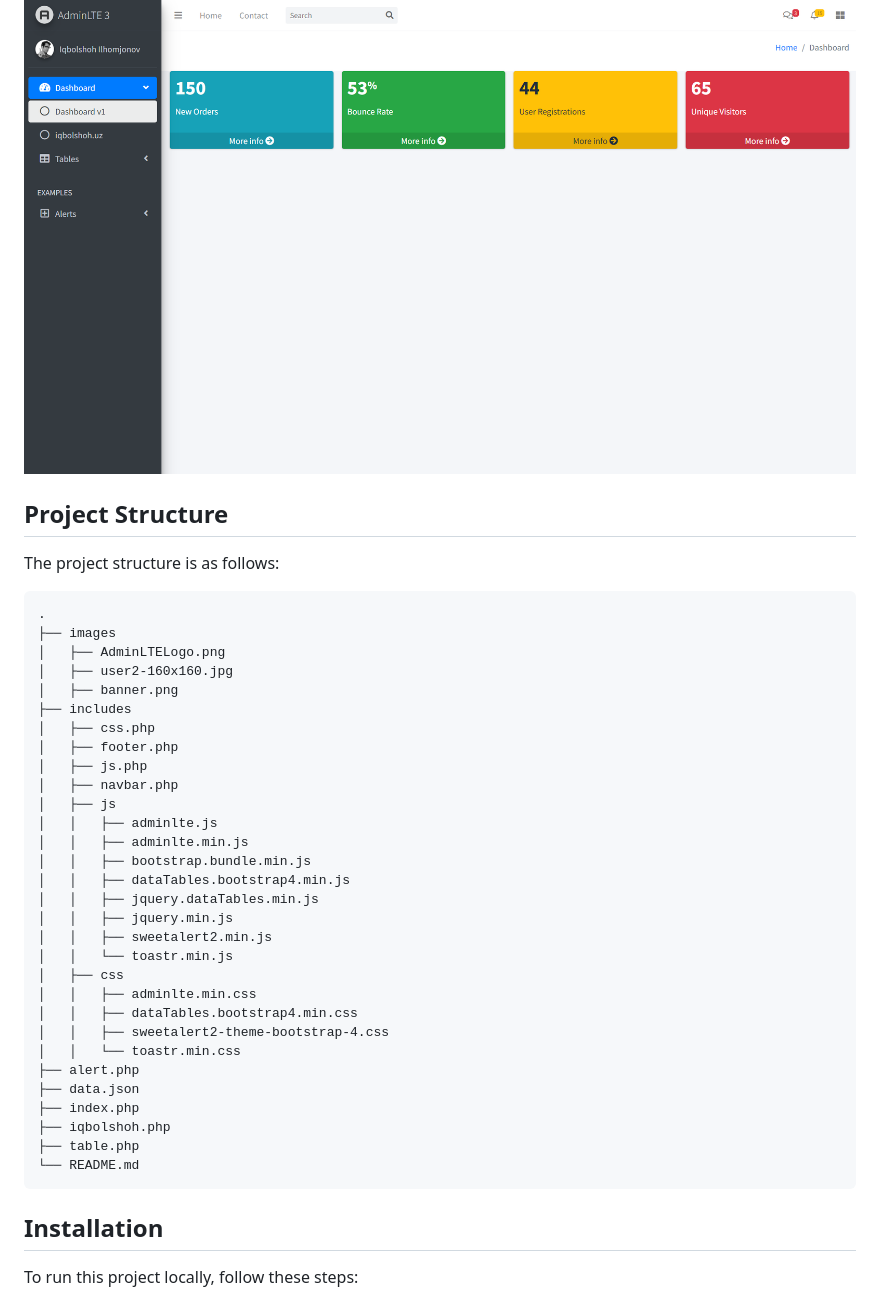
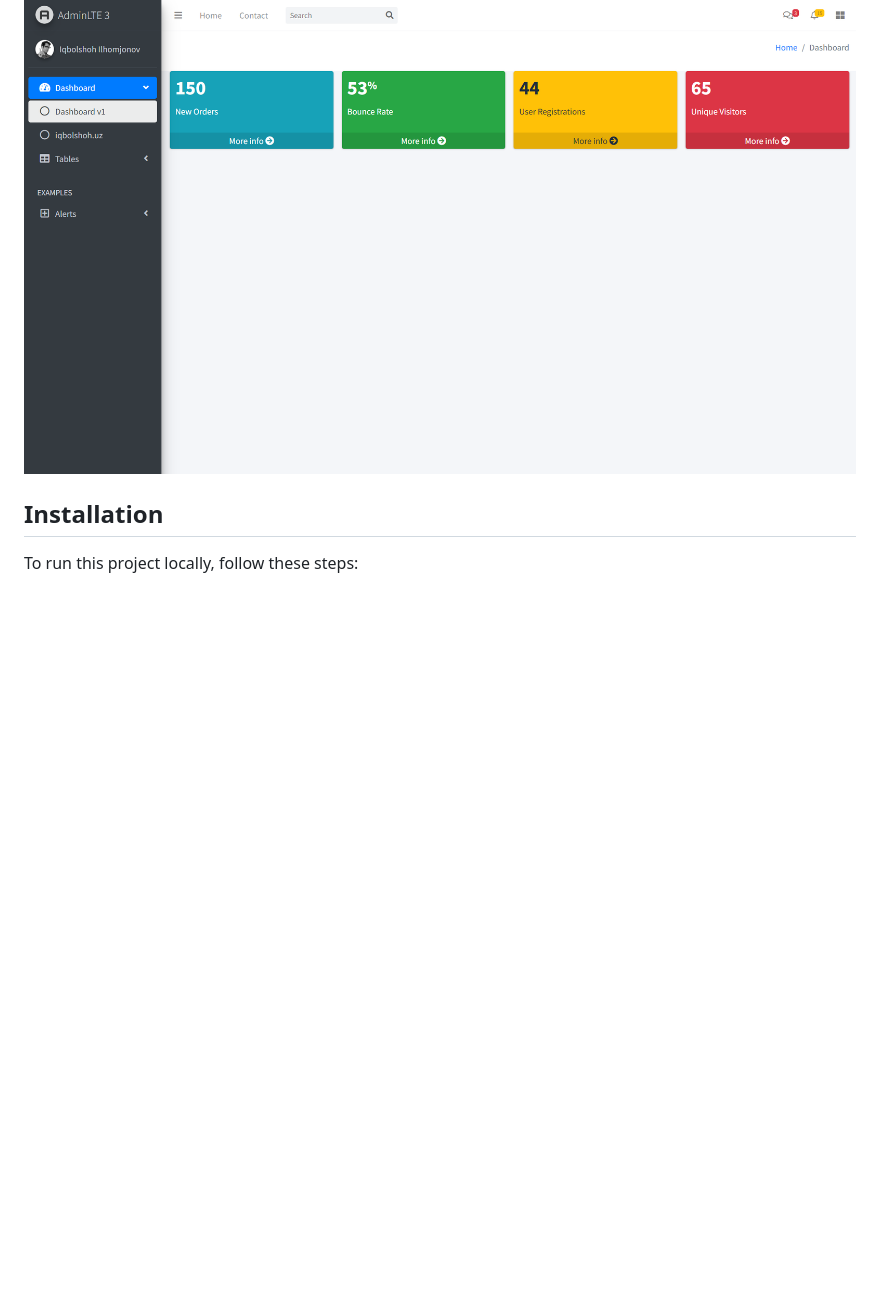
Before and after one commit to Iqbolshoh/php-admin-panel, a Markdown page: README.md, the part around the change. GitHub-like rendering; blank space fills up the shorter version.

````diff
--- a/README.md
+++ b/README.md
@@ -3,43 +3,6 @@
 This project is a PHP-based web application developed by Iqbolshoh Ilhomjonov. The application includes various features and functionalities such as user alerts, data tables, a dynamic navigation menu, and a customizable admin panel with a banner.
 
 ![Banner](images/banner.png)
-
-## Project Structure
-
-The project structure is as follows:
-
-```
-.
-├── images
-│   ├── AdminLTELogo.png
-│   ├── user2-160x160.jpg
-│   ├── banner.png
-├── includes
-│   ├── css.php
-│   ├── footer.php
-│   ├── js.php
-│   ├── navbar.php
-│   ├── js
-│   │   ├── adminlte.js
-│   │   ├── adminlte.min.js
-│   │   ├── bootstrap.bundle.min.js
-│   │   ├── dataTables.bootstrap4.min.js
-│   │   ├── jquery.dataTables.min.js
-│   │   ├── jquery.min.js
-│   │   ├── sweetalert2.min.js
-│   │   └── toastr.min.js
-│   ├── css
-│   │   ├── adminlte.min.css
-│   │   ├── dataTables.bootstrap4.min.css
-│   │   ├── sweetalert2-theme-bootstrap-4.css
-│   │   └── toastr.min.css
-├── alert.php
-├── data.json
-├── index.php
-├── iqbolshoh.php
-├── table.php
-└── README.md
-```
 
 ## Installation
 
````
